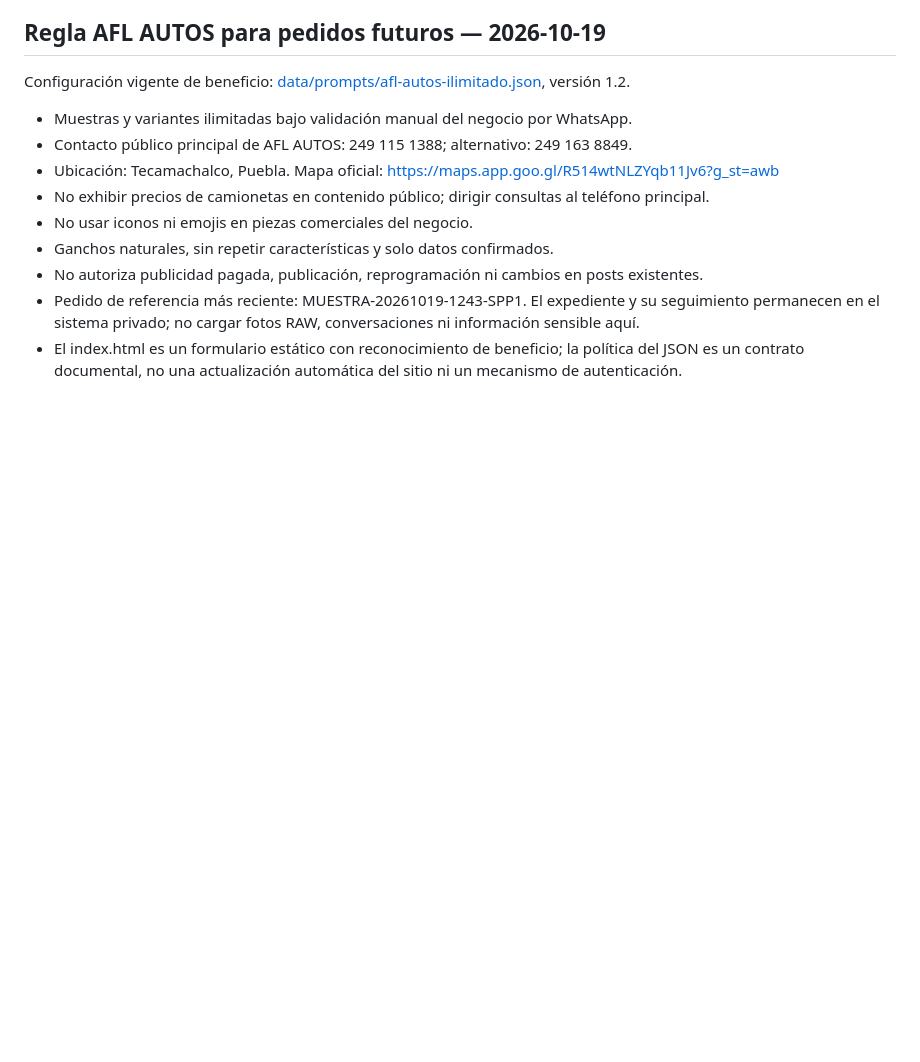
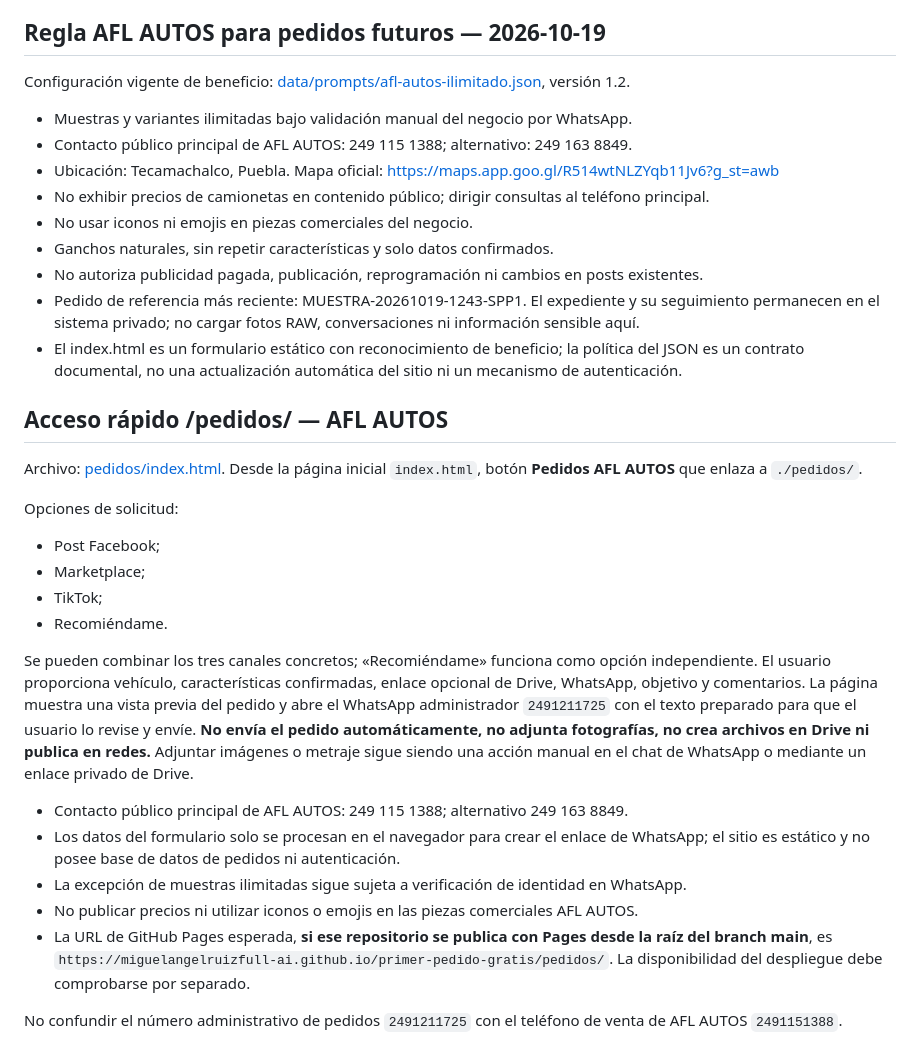
Before and after one commit to miguelangelruizfull-ai/primer-pedido-gratis, a Markdown page: README.md, the part around the change. GitHub-like rendering; blank space fills up the shorter version.

Commit message:
docs: documentar formulario /pedidos/ y límites de envío por WhatsApp

```diff
--- a/README.md
+++ b/README.md
@@ -37,3 +37,24 @@ Configuración vigente de beneficio: [data/prompts/afl-autos-ilimitado.json](dat
 - No autoriza publicidad pagada, publicación, reprogramación ni cambios en posts existentes.
 - Pedido de referencia más reciente: MUESTRA-20261019-1243-SPP1. El expediente y su seguimiento permanecen en el sistema privado; no cargar fotos RAW, conversaciones ni información sensible aquí.
 - El index.html es un formulario estático con reconocimiento de beneficio; la política del JSON es un contrato documental, no una actualización automática del sitio ni un mecanismo de autenticación.
+
+## Acceso rápido /pedidos/ — AFL AUTOS
+
+Archivo: [pedidos/index.html](pedidos/index.html).
+Desde la página inicial `index.html`, botón **Pedidos AFL AUTOS** que enlaza a `./pedidos/`.
+
+Opciones de solicitud:
+- Post Facebook;
+- Marketplace;
+- TikTok;
+- Recomiéndame.
+
+Se pueden combinar los tres canales concretos; «Recomiéndame» funciona como opción independiente. El usuario proporciona vehículo, características confirmadas, enlace opcional de Drive, WhatsApp, objetivo y comentarios. La página muestra una vista previa del pedido y abre el WhatsApp administrador `2491211725` con el texto preparado para que el usuario lo revise y envíe. **No envía el pedido automáticamente, no adjunta fotografías, no crea archivos en Drive ni publica en redes.** Adjuntar imágenes o metraje sigue siendo una acción manual en el chat de WhatsApp o mediante un enlace privado de Drive.
+
+- Contacto público principal de AFL AUTOS: 249 115 1388; alternativo 249 163 8849.
+- Los datos del formulario solo se procesan en el navegador para crear el enlace de WhatsApp; el sitio es estático y no posee base de datos de pedidos ni autenticación.
+- La excepción de muestras ilimitadas sigue sujeta a verificación de identidad en WhatsApp.
+- No publicar precios ni utilizar iconos o emojis en las piezas comerciales AFL AUTOS.
+- La URL de GitHub Pages esperada, **si ese repositorio se publica con Pages desde la raíz del branch main**, es `https://miguelangelruizfull-ai.github.io/primer-pedido-gratis/pedidos/`. La disponibilidad del despliegue debe comprobarse por separado.
+
+No confundir el número administrativo de pedidos `2491211725` con el teléfono de venta de AFL AUTOS `2491151388`.
```
